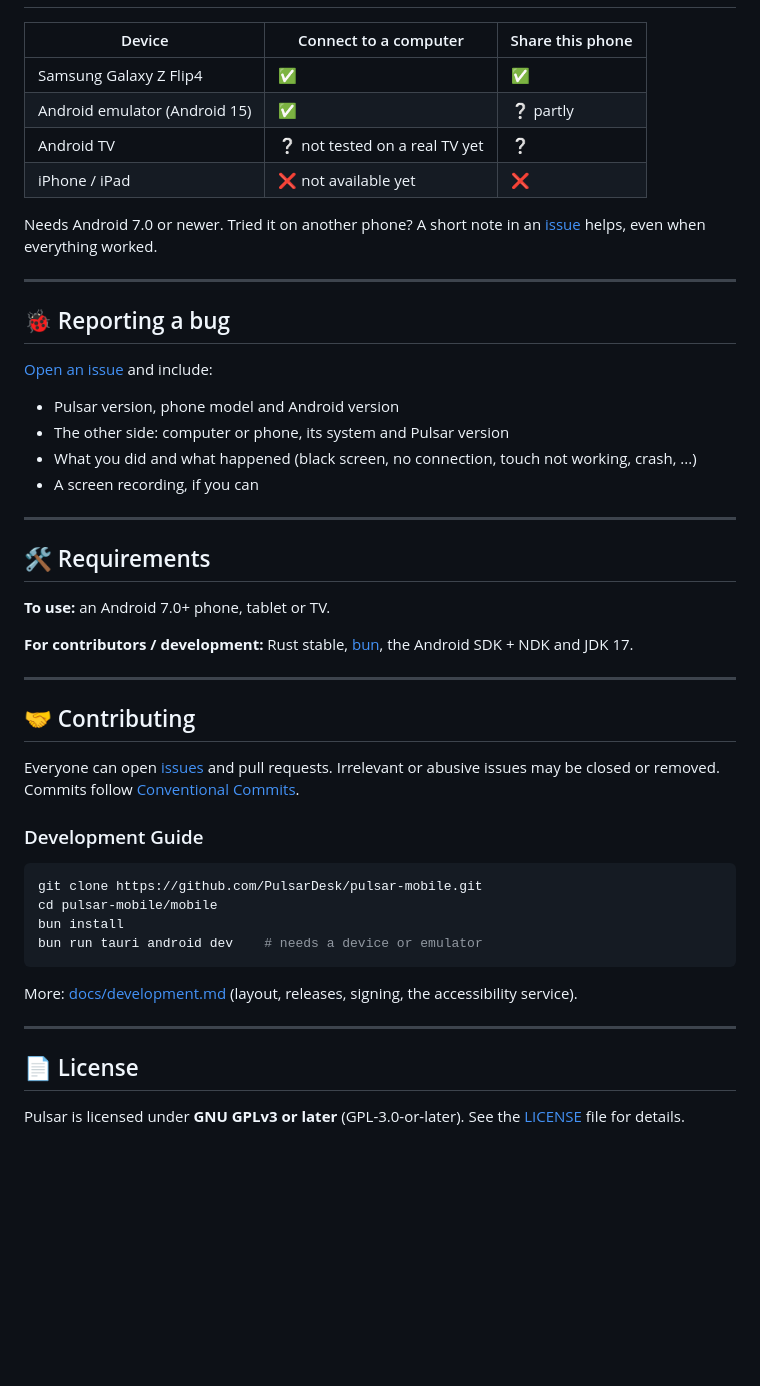
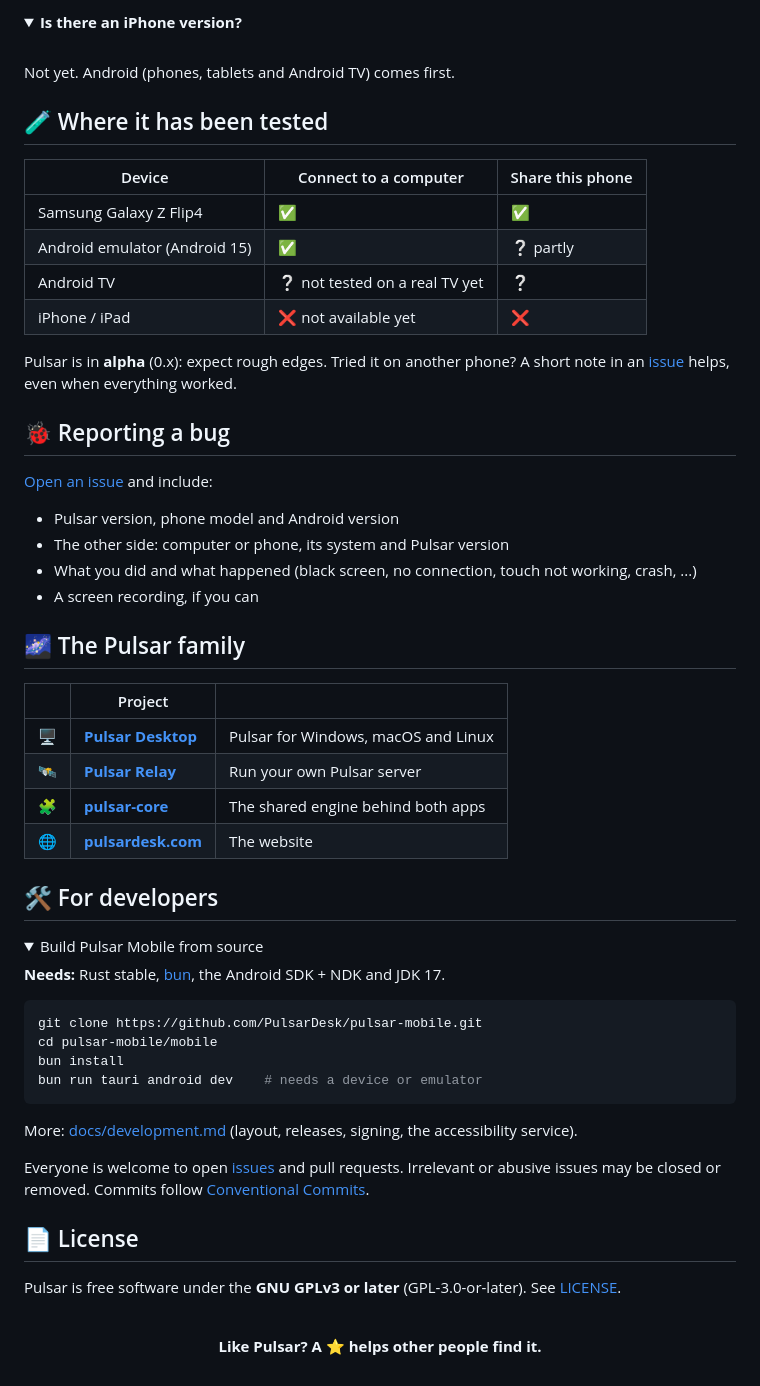
Before and after one commit to PulsarDesk/pulsar-mobile, a Markdown page: README.md, the part around one of its changes. GitHub-like rendering; folded sections open; blank space fills up the shorter version.

````diff
--- a/README.md
+++ b/README.md
@@ -82,3 +152,11 @@ updates itself after that.
+<details>
+<summary><b>Is there an iPhone version?</b></summary>
+<br>
+Not yet. Android (phones, tablets and Android TV) comes first.
+</details>
+
+## 🧪 Where it has been tested
+
 | Device | Connect to a computer | Share this phone |
 |---|---|---|
 | Samsung Galaxy Z Flip4 | ✅ | ✅ |
@@ -86,12 +164,11 @@ updates itself after that.
 | Android TV | ❔ not tested on a real TV yet | ❔ |
 | iPhone / iPad | ❌ not available yet | ❌ |
 
-Needs Android 7.0 or newer. Tried it on another phone? A short note in an
+Pulsar is in **alpha** (0.x): expect rough edges. Tried it on another phone? A short note in an
 [issue](https://github.com/PulsarDesk/pulsar-mobile/issues) helps, even when everything worked.
 
----
+## 🐞 Reporting a bug
 
-## 🐞 Reporting a bug
 [Open an issue](https://github.com/PulsarDesk/pulsar-mobile/issues/new/choose) and include:
 
 - Pulsar version, phone model and Android version
@@ -99,20 +176,22 @@ Needs Android 7.0 or newer. Tried it on another phone? A short note in an
 - What you did and what happened (black screen, no connection, touch not working, crash, ...)
 - A screen recording, if you can
 
----
+## 🌌 The Pulsar family
 
-## 🛠️ Requirements
-**To use:** an Android 7.0+ phone, tablet or TV.
+| | Project | |
+|---|---|---|
+| 🖥️ | [**Pulsar Desktop**](https://github.com/PulsarDesk/pulsar-desktop) | Pulsar for Windows, macOS and Linux |
+| 🛰️ | [**Pulsar Relay**](https://github.com/PulsarDesk/relay) | Run your own Pulsar server |
+| 🧩 | [**pulsar-core**](https://github.com/PulsarDesk/pulsar-core) | The shared engine behind both apps |
+| 🌐 | [**pulsardesk.com**](https://pulsardesk.com) | The website |
 
-**For contributors / development:** Rust stable, [bun](https://bun.sh), the Android SDK + NDK and JDK 17.
+## 🛠️ For developers
 
----
+<details>
+<summary>Build Pulsar Mobile from source</summary>
 
-## 🤝 Contributing
-Everyone can open [issues](https://github.com/PulsarDesk/pulsar-mobile/issues) and pull requests. Irrelevant or
-abusive issues may be closed or removed. Commits follow [Conventional Commits](https://www.conventionalcommits.org).
+**Needs:** Rust stable, [bun](https://bun.sh), the Android SDK + NDK and JDK 17.
 
-### Development Guide
 ```bash
 git clone https://github.com/PulsarDesk/pulsar-mobile.git
 cd pulsar-mobile/mobile
@@ -122,7 +201,17 @@ bun run tauri android dev    # needs a device or emulator
 
 More: [docs/development.md](docs/development.md) (layout, releases, signing, the accessibility service).
 
----
+</details>
+
+Everyone is welcome to open [issues](https://github.com/PulsarDesk/pulsar-mobile/issues) and pull requests.
+Irrelevant or abusive issues may be closed or removed. Commits follow
+[Conventional Commits](https://www.conventionalcommits.org).
 
 ## 📄 License
-Pulsar is licensed under **GNU GPLv3 or later** (GPL-3.0-or-later). See the [LICENSE](LICENSE) file for details.
+
+Pulsar is free software under the **GNU GPLv3 or later** (GPL-3.0-or-later). See [LICENSE](LICENSE).
+
+<p align="center">
+  <br>
+  <b>Like Pulsar? A ⭐ helps other people find it.</b>
+</p>
````
Also changed, not shown: other parts of README.md (+125 -55 lines), .github/assets/hero.png (added), .github/assets/steps.png (added).
